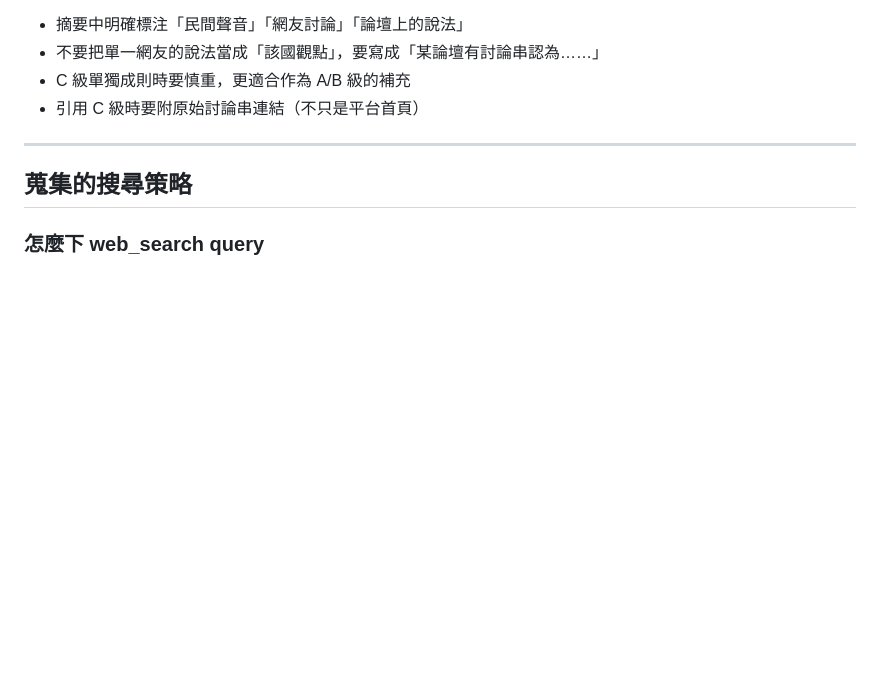
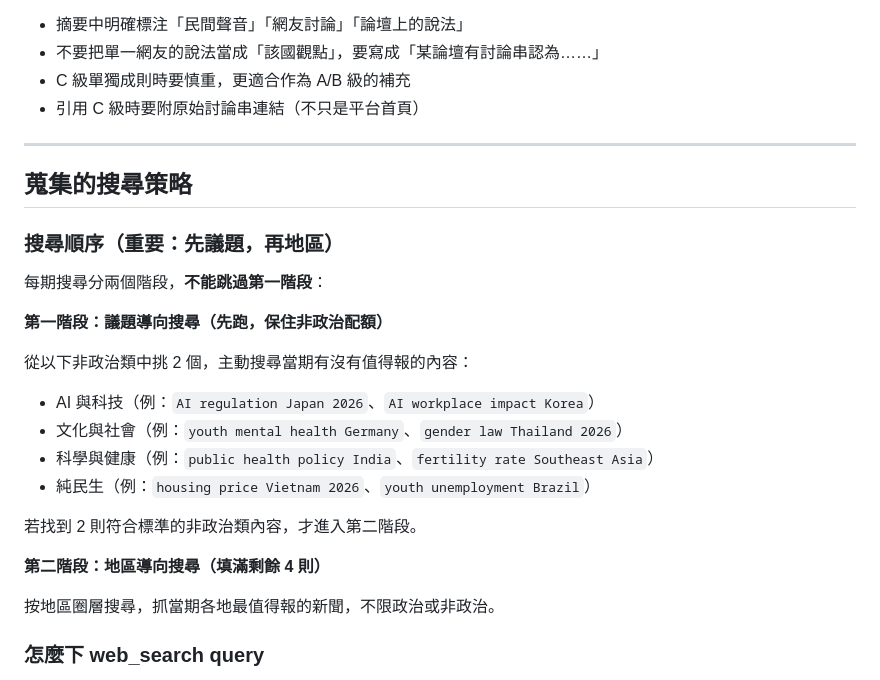
Before and after one commit to armyant0920/Global_Pulse, a Markdown page: skill/references/collection-rules.md, the part around one of its changes. Rendered like a GitHub page; blank space fills up the shorter version.

```diff
--- a/skill/references/collection-rules.md
+++ b/skill/references/collection-rules.md
@@ -146,6 +190,24 @@
 
 ## 蒐集的搜尋策略
 
+### 搜尋順序（重要：先議題，再地區）
+
+每期搜尋分兩個階段，**不能跳過第一階段**：
+
+**第一階段：議題導向搜尋（先跑，保住非政治配額）**
+
+從以下非政治類中挑 2 個，主動搜尋當期有沒有值得報的內容：
+- AI 與科技（例：`AI regulation Japan 2026`、`AI workplace impact Korea`）
+- 文化與社會（例：`youth mental health Germany`、`gender law Thailand 2026`）
+- 科學與健康（例：`public health policy India`、`fertility rate Southeast Asia`）
+- 純民生（例：`housing price Vietnam 2026`、`youth unemployment Brazil`）
+
+若找到 2 則符合標準的非政治類內容，才進入第二階段。
+
+**第二階段：地區導向搜尋（填滿剩餘 4 則）**
+
+按地區圈層搜尋，抓當期各地最值得報的新聞，不限政治或非政治。
+
 ### 怎麼下 web_search query
 
 - **優先用當地語言搜尋**：搜中國議題用簡體中文 query，搜日本用日文，搜韓國用韓文。這樣比用英文搜更貼近當地論述。
```
Also changed, not shown: other parts of skill/references/collection-rules.md (+44 -0 lines).
